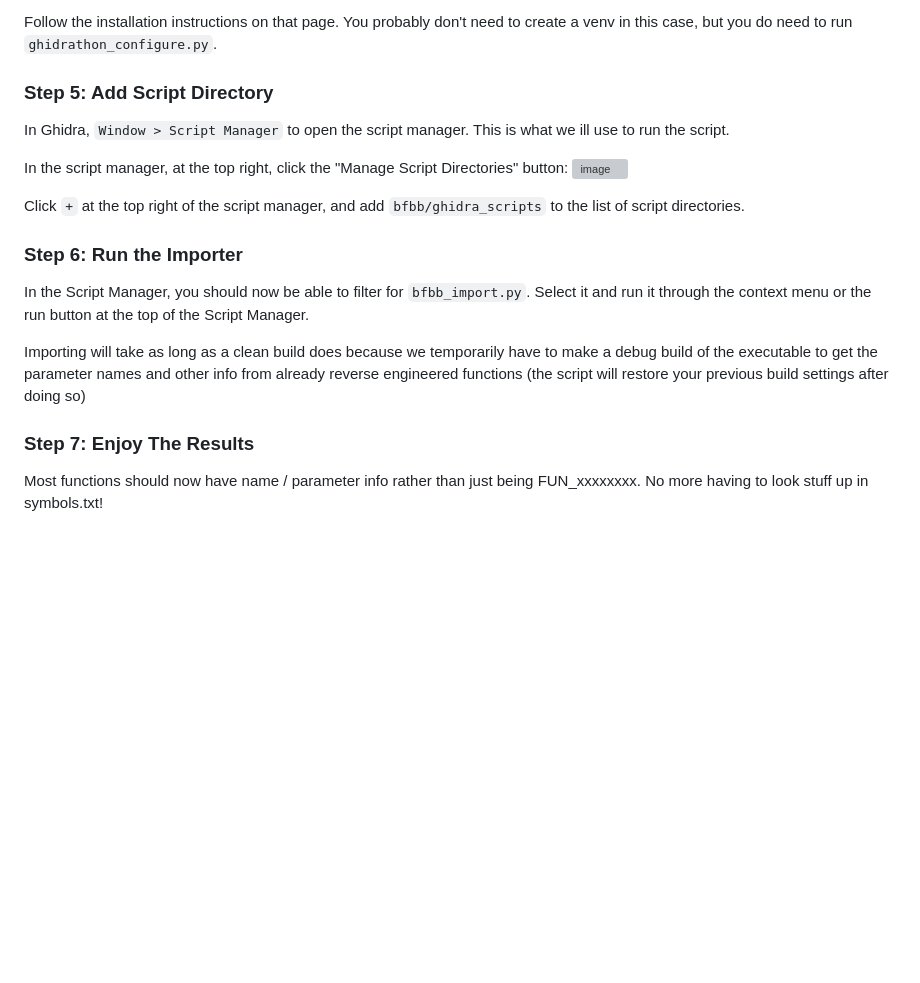
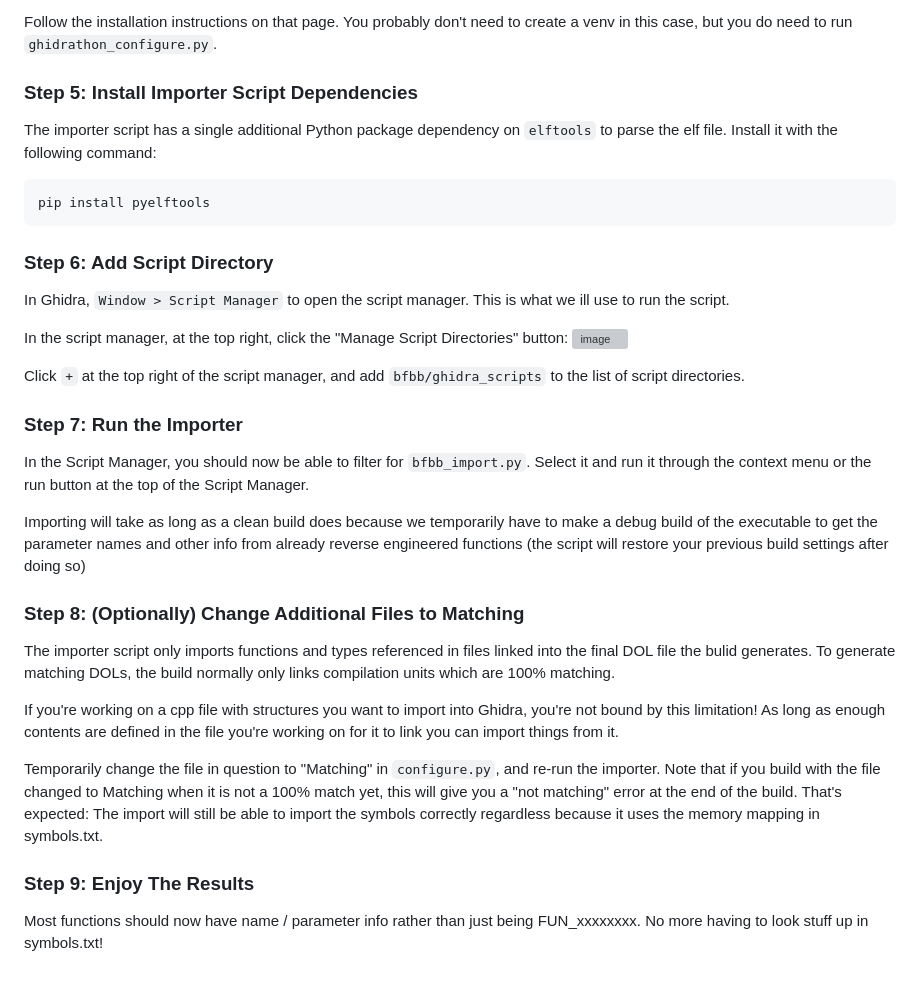
Before and after one commit to bfbbdecomp/bfbb, a Markdown page: ghidra_scripts/README.md, the part around the change. Drawn GitHub-style; blank space fills up the shorter version; grey boxes are pictures that could not be loaded.

Commit message:
Update instructions to include installing python package

````diff
--- a/ghidra_scripts/README.md
+++ b/ghidra_scripts/README.md
@@ -44,7 +44,15 @@ We need to give Ghidra the ability to run Python 3 code, we do this with the Ghi
 
 Follow the installation instructions on that page. You probably don't need to create a venv in this case, but you do need to run `ghidrathon_configure.py`.
 
-### Step 5: Add Script Directory
+### Step 5: Install Importer Script Dependencies
+
+The importer script has a single additional Python package dependency on `elftools` to parse the elf file. Install it with the following command:
+
+```bash
+pip install pyelftools
+```
+
+### Step 6: Add Script Directory
 
 In Ghidra, `Window > Script Manager` to open the script manager. This is what we ill use to run the script.
 
@@ -52,13 +60,21 @@ In the script manager, at the top right, click the "Manage Script Directories" b
 
 Click `+` at the top right of the script manager, and add `bfbb/ghidra_scripts` to the list of script directories.
 
-### Step 6: Run the Importer
+### Step 7: Run the Importer
 
 In the Script Manager, you should now be able to filter for `bfbb_import.py`. Select it and run it through the context menu or the run button at the top of the Script Manager.
 
 Importing will take as long as a clean build does because we temporarily have to make a debug build of the executable to get the parameter names and other info from already reverse engineered functions (the script will restore your previous build settings after doing so)
 
-### Step 7: Enjoy The Results
+### Step 8: (Optionally) Change Additional Files to Matching
+
+The importer script only imports functions and types referenced in files linked into the final DOL file the bulid generates. To generate matching DOLs, the build normally only links compilation units which are 100% matching.
+
+If you're working on a cpp file with structures you want to import into Ghidra, you're not bound by this limitation! As long as enough contents are defined in the file you're working on for it to link you can import things from it.
+
+Temporarily change the file in question to "Matching" in `configure.py`, and re-run the importer. Note that if you build with the file changed to Matching when it is not a 100% match yet, this will give you a "not matching" error at the end of the build. That's expected: The import will still be able to import the symbols correctly regardless because it uses the memory mapping in symbols.txt.
+
+### Step 9: Enjoy The Results
 
 Most functions should now have name / parameter info rather than just being FUN_xxxxxxxx. No more having to look stuff up in symbols.txt!
 
````
